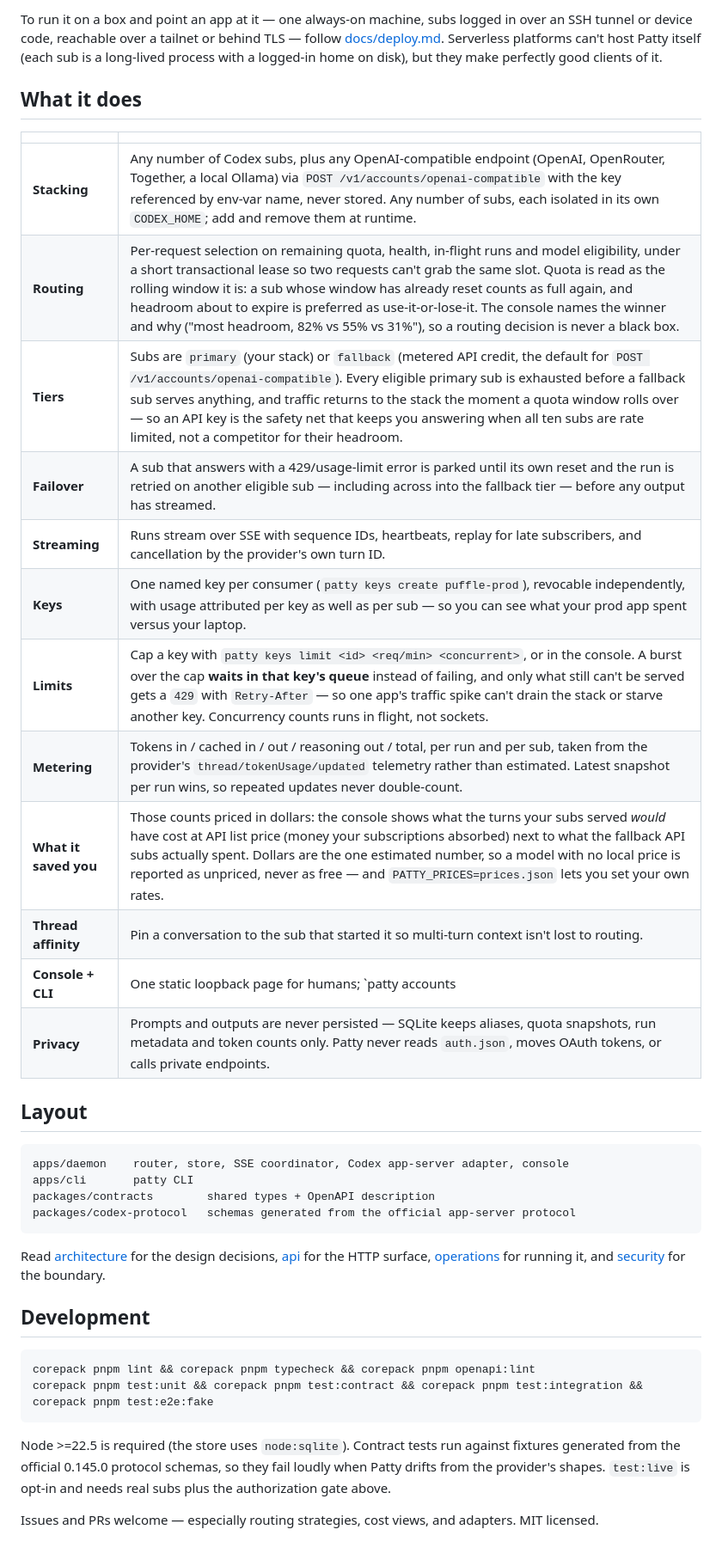
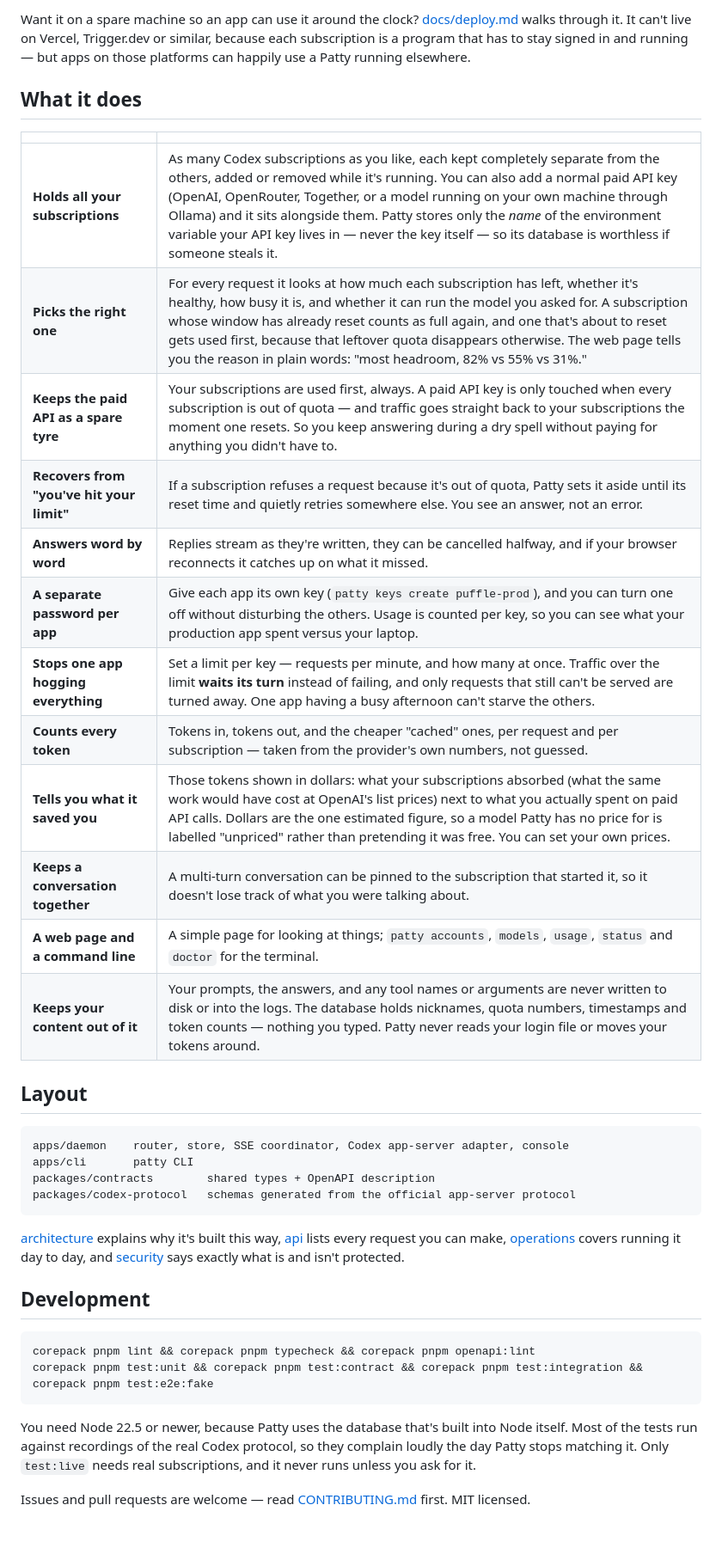
Before and after one commit to DevelopIQ-ai/codex-patty, a Markdown page: README.md, the part around one of its changes. Shown at 86% size. Rendered like a GitHub page.

Commit message:
Say what Patty does in plain language

````diff
--- a/README.md
+++ b/README.md
@@ -114,22 +118,22 @@ Patty listens on loopback only unless you explicitly opt in (`PATTY_ALLOW_NON_LO
 
-To run it on a box and point an app at it — one always-on machine, subs logged in over an SSH tunnel or device code, reachable over a tailnet or behind TLS — follow [docs/deploy.md](docs/deploy.md). Serverless platforms can't host Patty itself (each sub is a long-lived process with a logged-in home on disk), but they make perfectly good clients of it.
+Want it on a spare machine so an app can use it around the clock? [docs/deploy.md](docs/deploy.md) walks through it. It can't live on Vercel, Trigger.dev or similar, because each subscription is a program that has to stay signed in and running — but apps on those platforms can happily use a Patty running elsewhere.
 
 ## What it does
 
 | | |
 | --- | --- |
-| **Stacking** | Any number of Codex subs, plus any OpenAI-compatible endpoint (OpenAI, OpenRouter, Together, a local Ollama) via `POST /v1/accounts/openai-compatible` with the key referenced by env-var name, never stored. Any number of subs, each isolated in its own `CODEX_HOME`; add and remove them at runtime. |
-| **Routing** | Per-request selection on remaining quota, health, in-flight runs and model eligibility, under a short transactional lease so two requests can't grab the same slot. Quota is read as the rolling window it is: a sub whose window has already reset counts as full again, and headroom about to expire is preferred as use-it-or-lose-it. The console names the winner and why ("most headroom, 82% vs 55% vs 31%"), so a routing decision is never a black box. |
-| **Tiers** | Subs are `primary` (your stack) or `fallback` (metered API credit, the default for `POST /v1/accounts/openai-compatible`). Every eligible primary sub is exhausted before a fallback sub serves anything, and traffic returns to the stack the moment a quota window rolls over — so an API key is the safety net that keeps you answering when all ten subs are rate limited, not a competitor for their headroom. |
-| **Failover** | A sub that answers with a 429/usage-limit error is parked until its own reset and the run is retried on another eligible sub — including across into the fallback tier — before any output has streamed. |
-| **Streaming** | Runs stream over SSE with sequence IDs, heartbeats, replay for late subscribers, and cancellation by the provider's own turn ID. |
-| **Keys** | One named key per consumer (`patty keys create puffle-prod`), revocable independently, with usage attributed per key as well as per sub — so you can see what your prod app spent versus your laptop. |
-| **Limits** | Cap a key with `patty keys limit <id> <req/min> <concurrent>`, or in the console. A burst over the cap **waits in that key's queue** instead of failing, and only what still can't be served gets a `429` with `Retry-After` — so one app's traffic spike can't drain the stack or starve another key. Concurrency counts runs in flight, not sockets. |
-| **Metering** | Tokens in / cached in / out / reasoning out / total, per run and per sub, taken from the provider's `thread/tokenUsage/updated` telemetry rather than estimated. Latest snapshot per run wins, so repeated updates never double-count. |
-| **What it saved you** | Those counts priced in dollars: the console shows what the turns your subs served *would* have cost at API list price (money your subscriptions absorbed) next to what the fallback API subs actually spent. Dollars are the one estimated number, so a model with no local price is reported as unpriced, never as free — and `PATTY_PRICES=prices.json` lets you set your own rates. |
-| **Thread affinity** | Pin a conversation to the sub that started it so multi-turn context isn't lost to routing. |
-| **Console + CLI** | One static loopback page for humans; `patty accounts|models|usage|status|doctor` and a JSON API for everything else. |
-| **Privacy** | Prompts and outputs are never persisted — SQLite keeps aliases, quota snapshots, run metadata and token counts only. Patty never reads `auth.json`, moves OAuth tokens, or calls private endpoints. |
+| **Holds all your subscriptions** | As many Codex subscriptions as you like, each kept completely separate from the others, added or removed while it's running. You can also add a normal paid API key (OpenAI, OpenRouter, Together, or a model running on your own machine through Ollama) and it sits alongside them. Patty stores only the *name* of the environment variable your API key lives in — never the key itself — so its database is worthless if someone steals it. |
+| **Picks the right one** | For every request it looks at how much each subscription has left, whether it's healthy, how busy it is, and whether it can run the model you asked for. A subscription whose window has already reset counts as full again, and one that's about to reset gets used first, because that leftover quota disappears otherwise. The web page tells you the reason in plain words: "most headroom, 82% vs 55% vs 31%." |
+| **Keeps the paid API as a spare tyre** | Your subscriptions are used first, always. A paid API key is only touched when every subscription is out of quota — and traffic goes straight back to your subscriptions the moment one resets. So you keep answering during a dry spell without paying for anything you didn't have to. |
+| **Recovers from "you've hit your limit"** | If a subscription refuses a request because it's out of quota, Patty sets it aside until its reset time and quietly retries somewhere else. You see an answer, not an error. |
+| **Answers word by word** | Replies stream as they're written, they can be cancelled halfway, and if your browser reconnects it catches up on what it missed. |
+| **A separate password per app** | Give each app its own key (`patty keys create puffle-prod`), and you can turn one off without disturbing the others. Usage is counted per key, so you can see what your production app spent versus your laptop. |
+| **Stops one app hogging everything** | Set a limit per key — requests per minute, and how many at once. Traffic over the limit **waits its turn** instead of failing, and only requests that still can't be served are turned away. One app having a busy afternoon can't starve the others. |
+| **Counts every token** | Tokens in, tokens out, and the cheaper "cached" ones, per request and per subscription — taken from the provider's own numbers, not guessed. |
+| **Tells you what it saved you** | Those tokens shown in dollars: what your subscriptions absorbed (what the same work would have cost at OpenAI's list prices) next to what you actually spent on paid API calls. Dollars are the one estimated figure, so a model Patty has no price for is labelled "unpriced" rather than pretending it was free. You can set your own prices. |
+| **Keeps a conversation together** | A multi-turn conversation can be pinned to the subscription that started it, so it doesn't lose track of what you were talking about. |
+| **A web page and a command line** | A simple page for looking at things; `patty accounts`, `models`, `usage`, `status` and `doctor` for the terminal. |
+| **Keeps your content out of it** | Your prompts, the answers, and any tool names or arguments are never written to disk or into the logs. The database holds nicknames, quota numbers, timestamps and token counts — nothing you typed. Patty never reads your login file or moves your tokens around. |
 
 ## Layout
 
@@ -140,7 +144,7 @@ packages/contracts        shared types + OpenAPI description
 packages/codex-protocol   schemas generated from the official app-server protocol
 ```
 
-Read [architecture](docs/architecture.md) for the design decisions, [api](docs/api.md) for the HTTP surface, [operations](docs/operations.md) for running it, and [security](docs/security.md) for the boundary.
+[architecture](docs/architecture.md) explains why it's built this way, [api](docs/api.md) lists every request you can make, [operations](docs/operations.md) covers running it day to day, and [security](docs/security.md) says exactly what is and isn't protected.
 
 ## Development
 
@@ -149,6 +153,6 @@ corepack pnpm lint && corepack pnpm typecheck && corepack pnpm openapi:lint
 corepack pnpm test:unit && corepack pnpm test:contract && corepack pnpm test:integration && corepack pnpm test:e2e:fake
 ```
 
-Node >=22.5 is required (the store uses `node:sqlite`). Contract tests run against fixtures generated from the official 0.145.0 protocol schemas, so they fail loudly when Patty drifts from the provider's shapes. `test:live` is opt-in and needs real subs plus the authorization gate above.
+You need Node 22.5 or newer, because Patty uses the database that's built into Node itself. Most of the tests run against recordings of the real Codex protocol, so they complain loudly the day Patty stops matching it. Only `test:live` needs real subscriptions, and it never runs unless you ask for it.
 
-Issues and PRs welcome — especially routing strategies, cost views, and adapters. MIT licensed.
+Issues and pull requests are welcome — read [CONTRIBUTING.md](CONTRIBUTING.md) first. MIT licensed.
````
Also changed, not shown: other parts of README.md (+20 -16 lines).
